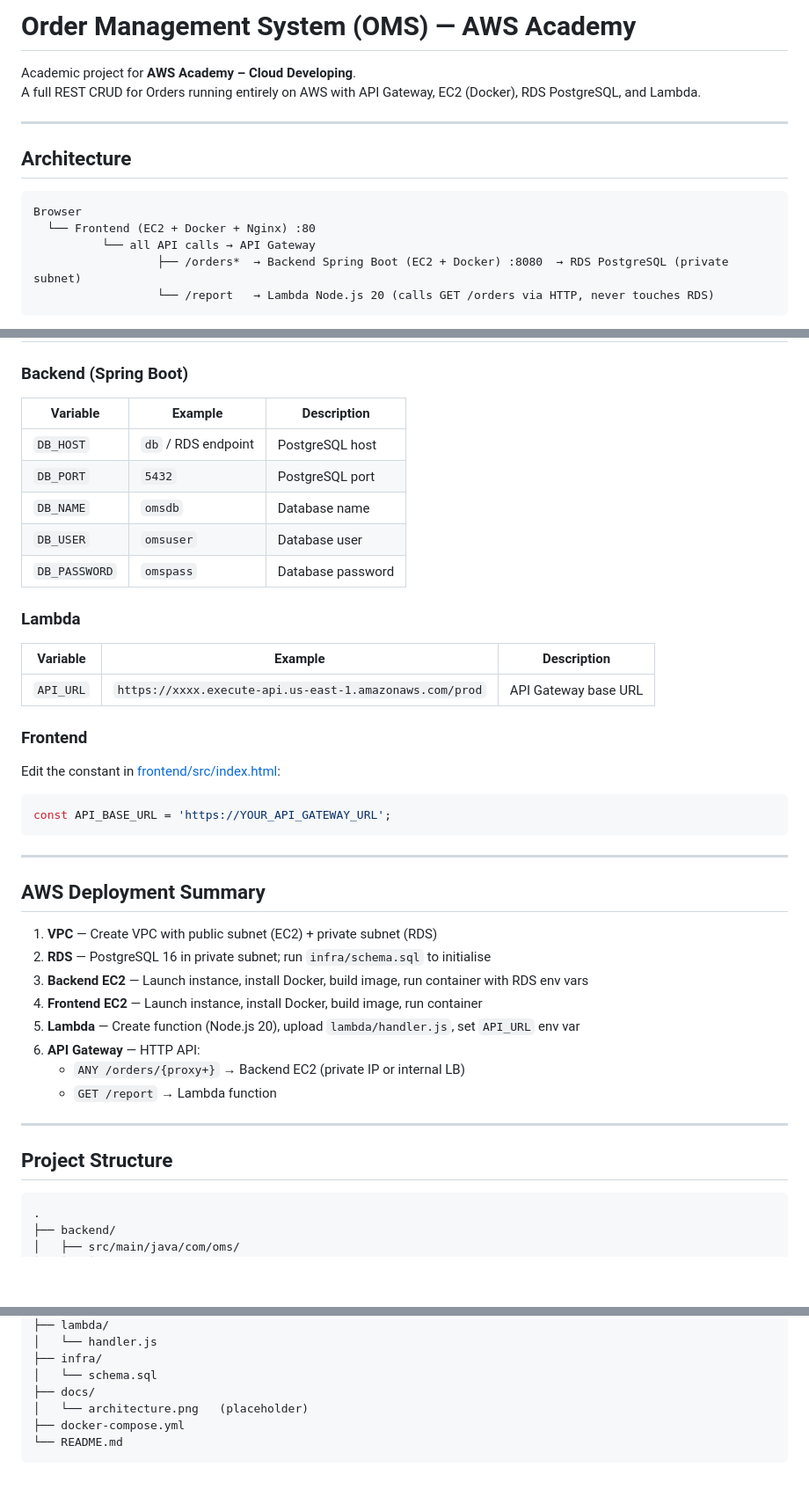
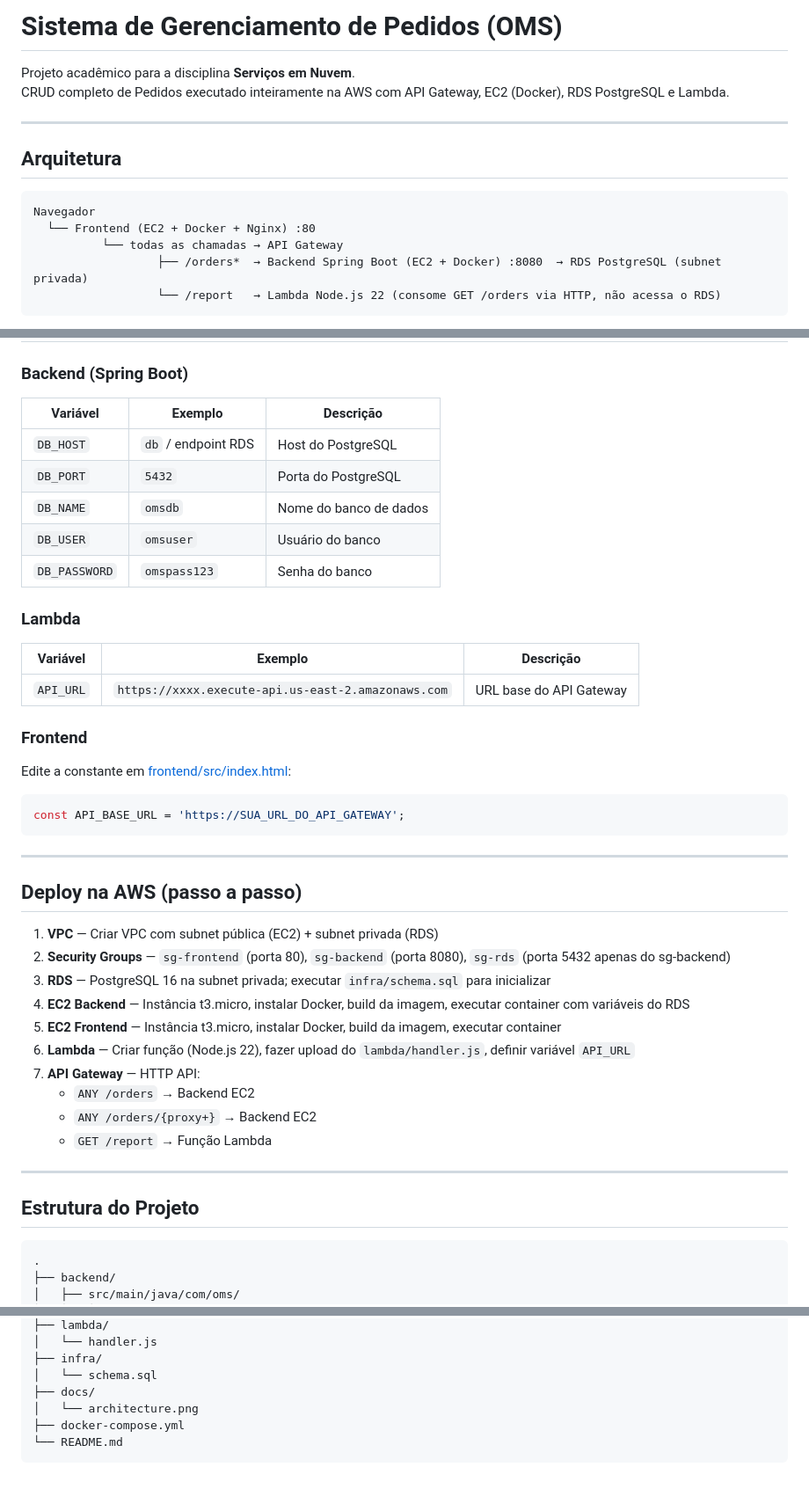
Before and after one commit to KauanSarzi/order-management-system, a Markdown page: README.md, 3 parts joined by grey strips. Shown at 88% size. Drawn GitHub-style; blank space fills up the shorter version.

````diff
--- a/README.md
+++ b/README.md
@@ -1,16 +1,16 @@
-# Order Management System (OMS) — AWS Academy
+# Sistema de Gerenciamento de Pedidos (OMS)
 
-Academic project for **AWS Academy – Cloud Developing**.
-A full REST CRUD for Orders running entirely on AWS with API Gateway, EC2 (Docker), RDS PostgreSQL, and Lambda.
+Projeto acadêmico para a disciplina **Serviços em Nuvem**.
+CRUD completo de Pedidos executado inteiramente na AWS com API Gateway, EC2 (Docker), RDS PostgreSQL e Lambda.
 
 ---
 
-## Architecture
+## Arquitetura
 
 ```
-Browser
+Navegador
   └── Frontend (EC2 + Docker + Nginx) :80
-          └── all API calls → API Gateway
-                  ├── /orders*  → Backend Spring Boot (EC2 + Docker) :8080  → RDS PostgreSQL (private subnet)
-                  └── /report   → Lambda Node.js 20 (calls GET /orders via HTTP, never touches RDS)
+          └── todas as chamadas → API Gateway
+                  ├── /orders*  → Backend Spring Boot (EC2 + Docker) :8080  → RDS PostgreSQL (subnet privada)
+                  └── /report   → Lambda Node.js 22 (consome GET /orders via HTTP, não acessa o RDS)
 ```
@@ -84,40 +100,42 @@ Status values: `PENDING` | `PROCESSING` | `DONE` | `CANCELLED`
 
 ### Backend (Spring Boot)
-| Variable | Example | Description |
-|----------|---------|-------------|
-| `DB_HOST` | `db` / RDS endpoint | PostgreSQL host |
-| `DB_PORT` | `5432` | PostgreSQL port |
-| `DB_NAME` | `omsdb` | Database name |
-| `DB_USER` | `omsuser` | Database user |
-| `DB_PASSWORD` | `omspass` | Database password |
+| Variável | Exemplo | Descrição |
+|----------|---------|-----------|
+| `DB_HOST` | `db` / endpoint RDS | Host do PostgreSQL |
+| `DB_PORT` | `5432` | Porta do PostgreSQL |
+| `DB_NAME` | `omsdb` | Nome do banco de dados |
+| `DB_USER` | `omsuser` | Usuário do banco |
+| `DB_PASSWORD` | `omspass123` | Senha do banco |
 
 ### Lambda
-| Variable | Example | Description |
-|----------|---------|-------------|
-| `API_URL` | `https://xxxx.execute-api.us-east-1.amazonaws.com/prod` | API Gateway base URL |
+| Variável | Exemplo | Descrição |
+|----------|---------|-----------|
+| `API_URL` | `https://xxxx.execute-api.us-east-2.amazonaws.com` | URL base do API Gateway |
 
 ### Frontend
-Edit the constant in [frontend/src/index.html](frontend/src/index.html):
+Edite a constante em [frontend/src/index.html](frontend/src/index.html):
 ```js
-const API_BASE_URL = 'https://YOUR_API_GATEWAY_URL';
+const API_BASE_URL = 'https://SUA_URL_DO_API_GATEWAY';
 ```
 
 ---
 
-## AWS Deployment Summary
+## Deploy na AWS (passo a passo)
 
-1. **VPC** — Create VPC with public subnet (EC2) + private subnet (RDS)
-2. **RDS** — PostgreSQL 16 in private subnet; run `infra/schema.sql` to initialise
-3. **Backend EC2** — Launch instance, install Docker, build image, run container with RDS env vars
-4. **Frontend EC2** — Launch instance, install Docker, build image, run container
-5. **Lambda** — Create function (Node.js 20), upload `lambda/handler.js`, set `API_URL` env var
-6. **API Gateway** — HTTP API:
-   - `ANY /orders/{proxy+}` → Backend EC2 (private IP or internal LB)
-   - `GET /report` → Lambda function
+1. **VPC** — Criar VPC com subnet pública (EC2) + subnet privada (RDS)
+2. **Security Groups** — `sg-frontend` (porta 80), `sg-backend` (porta 8080), `sg-rds` (porta 5432 apenas do sg-backend)
+3. **RDS** — PostgreSQL 16 na subnet privada; executar `infra/schema.sql` para inicializar
+4. **EC2 Backend** — Instância t3.micro, instalar Docker, build da imagem, executar container com variáveis do RDS
+5. **EC2 Frontend** — Instância t3.micro, instalar Docker, build da imagem, executar container
+6. **Lambda** — Criar função (Node.js 22), fazer upload do `lambda/handler.js`, definir variável `API_URL`
+7. **API Gateway** — HTTP API:
+   - `ANY /orders` → Backend EC2
+   - `ANY /orders/{proxy+}` → Backend EC2
+   - `GET /report` → Função Lambda
 
 ---
 
-## Project Structure
+## Estrutura do Projeto
 
 ```
 .
@@ -140,7 +158,7 @@ const API_BASE_URL = 'https://YOUR_API_GATEWAY_URL';
 ├── infra/
 │   └── schema.sql
 ├── docs/
-│   └── architecture.png   (placeholder)
+│   └── architecture.png
 ├── docker-compose.yml
 └── README.md
 ```
````
Also changed, not shown: other parts of README.md (+40 -24 lines).
